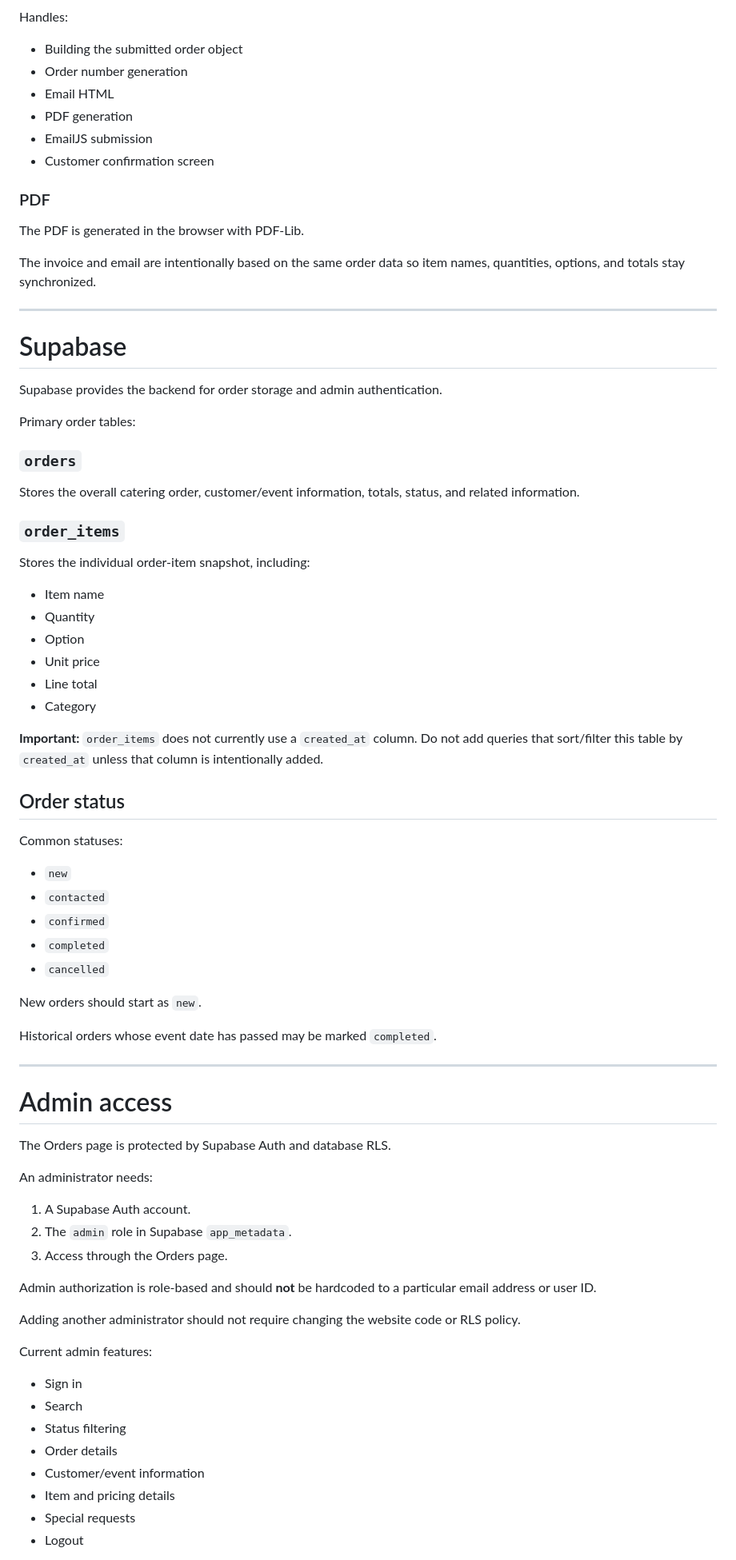
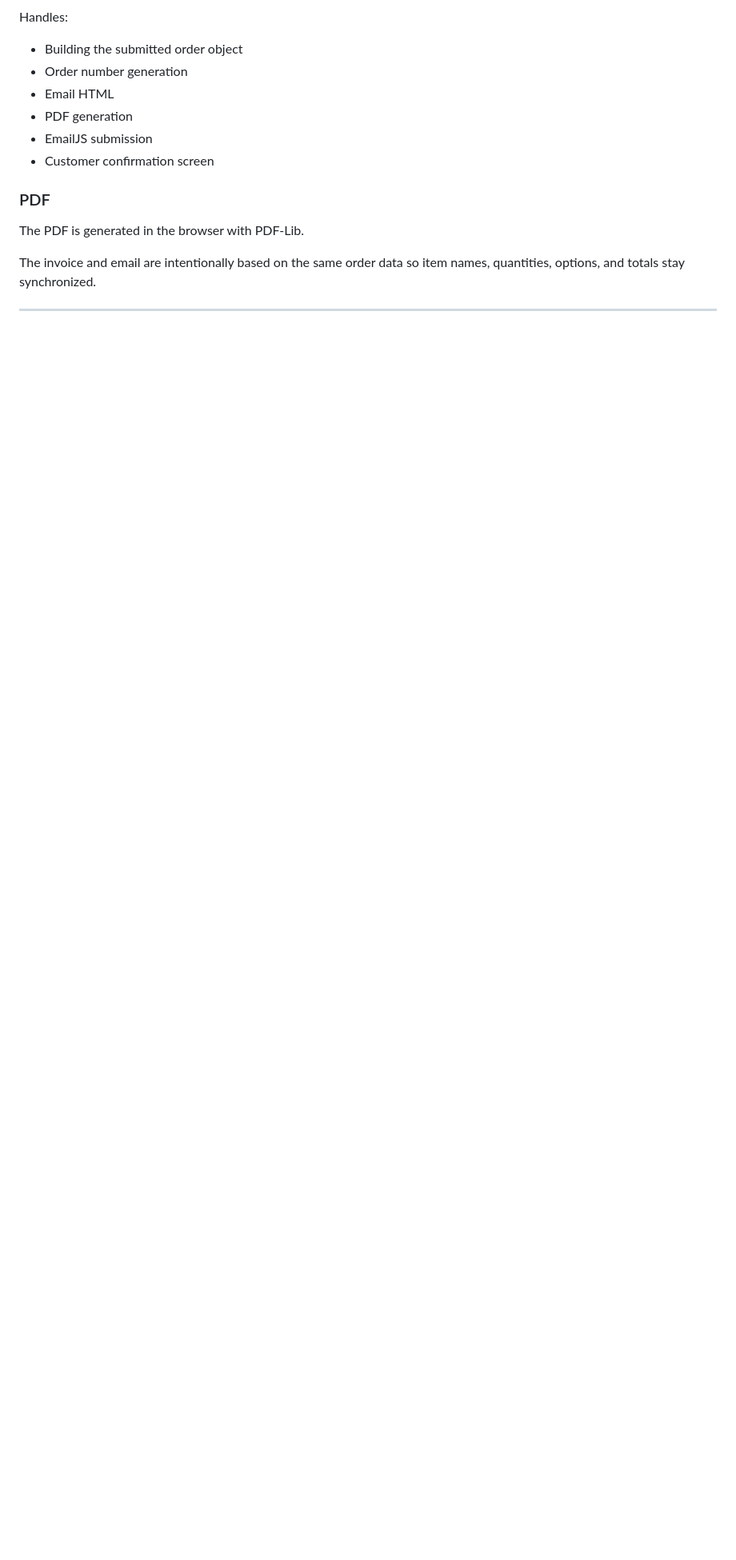
Before and after one commit to WestbergLabs/set-bbq-website, a Markdown page: README.md, the part around one of its changes. Shown at 80% size. Drawn GitHub-style; blank space fills up the shorter version.

Commit message:
Resolve README conflict with current main

```diff
--- a/README.md
+++ b/README.md
@@ -309,67 +303,3 @@ The invoice and email are intentionally based on the same order data so item nam
 
 ---
 
-# Supabase
-
-Supabase provides the backend for order storage and admin authentication.
-
-Primary order tables:
-
-### `orders`
-
-Stores the overall catering order, customer/event information, totals, status, and related information.
-
-### `order_items`
-
-Stores the individual order-item snapshot, including:
-
-- Item name
-- Quantity
-- Option
-- Unit price
-- Line total
-- Category
-
-**Important:** `order_items` does not currently use a `created_at` column. Do not add queries that sort/filter this table by `created_at` unless that column is intentionally added.
-
-## Order status
-
-Common statuses:
-
-- `new`
-- `contacted`
-- `confirmed`
-- `completed`
-- `cancelled`
-
-New orders should start as `new`.
-
-Historical orders whose event date has passed may be marked `completed`.
-
----
-
-# Admin access
-
-The Orders page is protected by Supabase Auth and database RLS.
-
-An administrator needs:
-
-1. A Supabase Auth account.
-2. The `admin` role in Supabase `app_metadata`.
-3. Access through the Orders page.
-
-Admin authorization is role-based and should **not** be hardcoded to a particular email address or user ID.
-
-Adding another administrator should not require changing the website code or RLS policy.
-
-Current admin features:
-
-- Sign in
-- Search
-- Status filtering
-- Order details
-- Customer/event information
-- Item and pricing details
-- Special requests
-- Logout
-
```
Also changed, not shown: other parts of README.md (+9 -64 lines).
